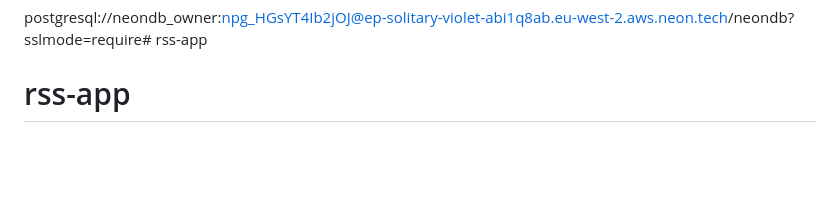
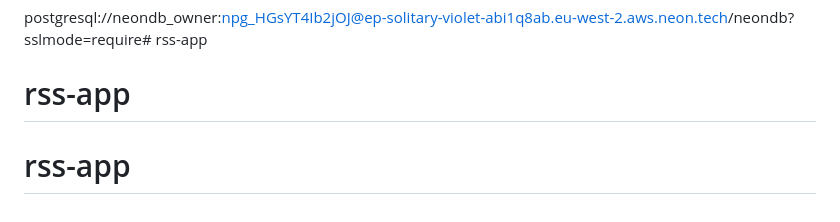
Before and after one commit to zygts/rss-app, a Markdown page: README.md, the part around the change. GitHub-like rendering; blank space fills up the shorter version.

```diff
--- a/README.md
+++ b/README.md
@@ -85,3 +85,4 @@ en responder — algo normal y sin impacto real en este proyecto.
 ## Connection string
 postgresql://neondb_owner:npg_HGsYT4Ib2jOJ@ep-solitary-violet-abi1q8ab.eu-west-2.aws.neon.tech/neondb?sslmode=require# rss-app
 # rss-app
+# rss-app
```
